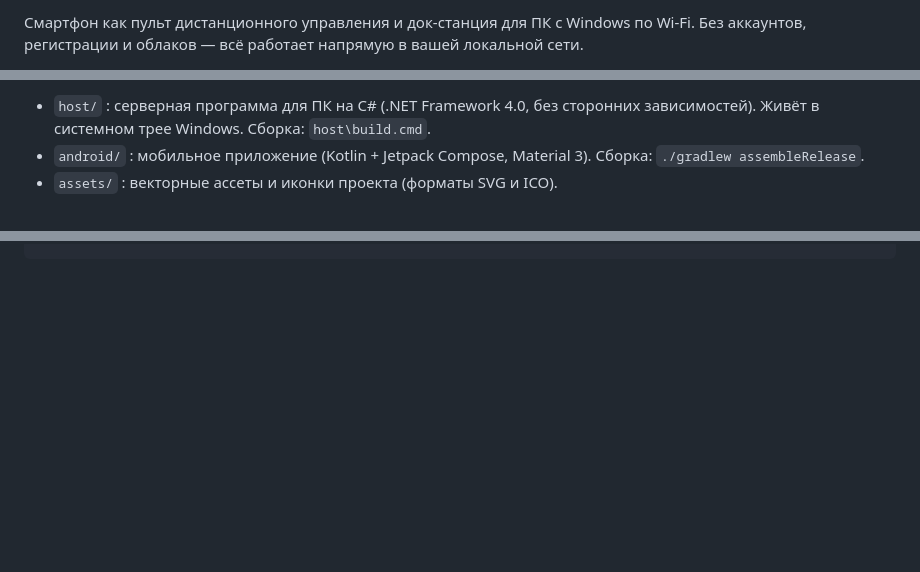
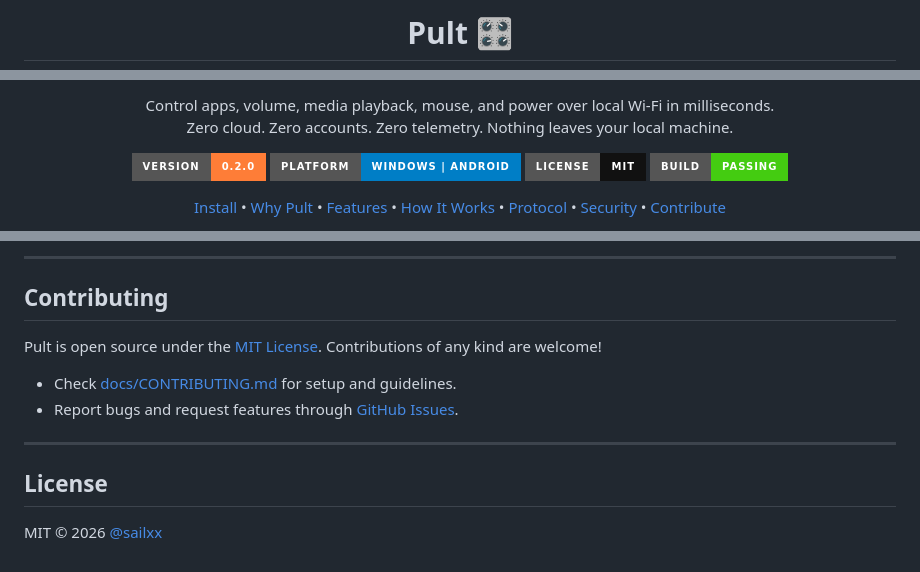
Before and after one commit to sailxx/Pult, a Markdown page: README.md, 3 parts joined by grey strips. Rendered like a GitHub page; badges without logos; blank space fills up the shorter version.

```diff
--- a/README.md
+++ b/README.md
@@ -2,4 +4,4 @@
 
-Смартфон как пульт дистанционного управления и док-станция для ПК с Windows по Wi-Fi. Без аккаунтов, регистрации и облаков — всё работает напрямую в вашей локальной сети.
+<h1 align="center">Pult <span title="pult = remote control, in Russian and German">🎛️</span></h1>
 
 <p align="center">
@@ -7,5 +9,24 @@
 </p>
 
-- `host/` : серверная программа для ПК на C# (.NET Framework 4.0, без сторонних зависимостей). Живёт в системном трее Windows. Сборка: `host\build.cmd`.
-- `android/` : мобильное приложение (Kotlin + Jetpack Compose, Material 3). Сборка: `./gradlew assembleRelease`.
-- `assets/` : векторные ассеты и иконки проекта (форматы SVG и ICO).
+<p align="center">
+  Control apps, volume, media playback, mouse, and power over local Wi-Fi in milliseconds.<br/>
+  Zero cloud. Zero accounts. Zero telemetry. Nothing leaves your local machine.
+</p>
+
+<p align="center">
+  <a href="https://github.com/sailxx/pult/releases/latest"><img alt="Latest release" src="https://img.shields.io/badge/version-0.2.0-orange?style=for-the-badge" /></a>
+  <a href="https://github.com/sailxx/pult/releases/latest"><img alt="Platforms" src="https://img.shields.io/badge/platform-Windows%20%7C%20Android-blue?style=for-the-badge" /></a>
+  <a href="LICENSE"><img alt="MIT license" src="https://img.shields.io/badge/license-MIT-111111?style=for-the-badge" /></a>
+  <a href="https://github.com/sailxx/pult/actions/workflows/ci.yml"><img alt="CI status" src="https://img.shields.io/badge/build-passing-brightgreen?style=for-the-badge" /></a>
+</p>
+
+<p align="center">
+  <a href="#install">Install</a> •
+  <a href="#what-pult-does-that-the-others-dont">Why Pult</a> •
+  <a href="#features">Features</a> •
+  <a href="#how-it-works">How It Works</a> •
+  <a href="docs/PROTOCOL.md">Protocol</a> •
+  <a href="SECURITY.md">Security</a> •
+  <a href="#contributing">Contribute</a>
+</p>
+
@@ -93,0 +179,13 @@ cd android
+---
+
+## Contributing
+
+Pult is open source under the [MIT License](LICENSE). Contributions of any kind are welcome!
+- Check [docs/CONTRIBUTING.md](docs/CONTRIBUTING.md) for setup and guidelines.
+- Report bugs and request features through [GitHub Issues](https://github.com/sailxx/pult/issues).
+
+---
+
+## License
+
+MIT © 2026 [@sailxx](https://github.com/sailxx)
```
Also changed, not shown: other parts of README.md (+123 -57 lines), SECURITY.md (added, +30 -0 lines), docs/CONTRIBUTING.md (added, +43 -0 lines), docs/PROTOCOL.md (added, +168 -0 lines), assets/hero.png (added), assets/icon.png (added), 2 other files.
